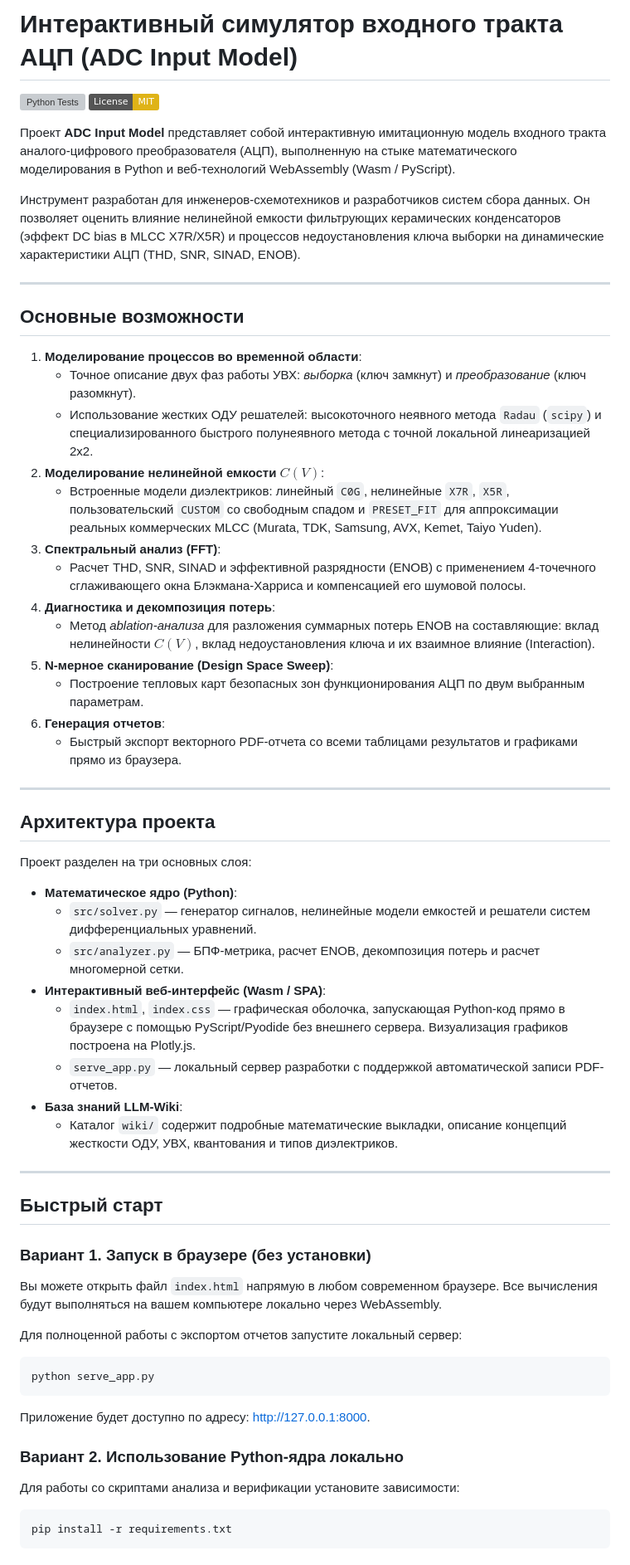
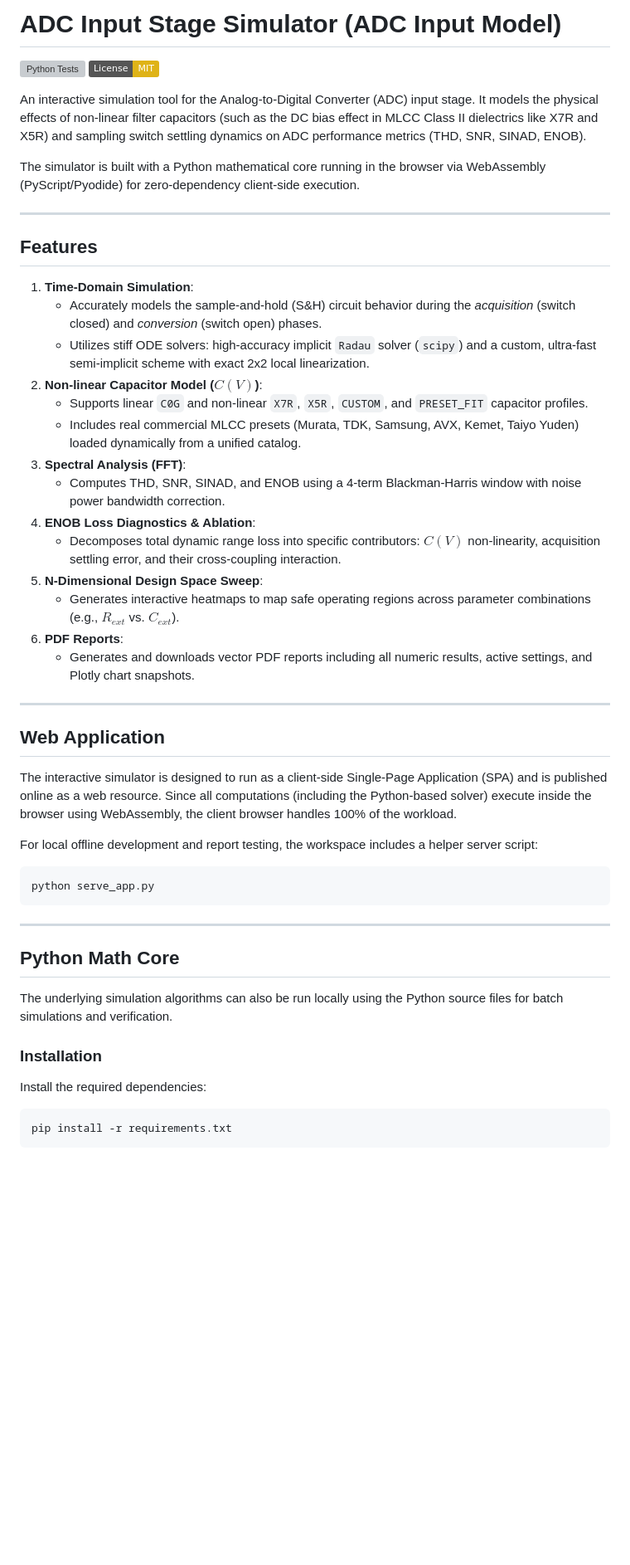
Before and after one commit to DrBorisKuznetsov/ADC_Model, a Markdown page: README.md, the part around one of its changes. Shown at 83% size. Rendered like a GitHub page; badges without logos; blank space fills up the shorter version; grey boxes are pictures that could not be loaded.

Commit message:
docs: rewrite README.md in English and clarify web deployment

````diff
--- a/README.md
+++ b/README.md
@@ -1,2 +1,2 @@
-# Интерактивный симулятор входного тракта АЦП (ADC Input Model)
+# ADC Input Stage Simulator (ADC Input Model)
 
@@ -4,57 +4,47 @@
 [![License: MIT](https://img.shields.io/badge/License-MIT-yellow.svg)](https://opensource.org/licenses/MIT)
 
-Проект **ADC Input Model** представляет собой интерактивную имитационную модель входного тракта аналого-цифрового преобразователя (АЦП), выполненную на стыке математического моделирования в Python и веб-технологий WebAssembly (Wasm / PyScript).
+An interactive simulation tool for the Analog-to-Digital Converter (ADC) input stage. It models the physical effects of non-linear filter capacitors (such as the DC bias effect in MLCC Class II dielectrics like X7R and X5R) and sampling switch settling dynamics on ADC performance metrics (THD, SNR, SINAD, ENOB).
 
-Инструмент разработан для инженеров-схемотехников и разработчиков систем сбора данных. Он позволяет оценить влияние нелинейной емкости фильтрующих керамических конденсаторов (эффект DC bias в MLCC X7R/X5R) и процессов недоустановления ключа выборки на динамические характеристики АЦП (THD, SNR, SINAD, ENOB).
+The simulator is built with a Python mathematical core running in the browser via WebAssembly (PyScript/Pyodide) for zero-dependency client-side execution.
 
 ---
 
-## Основные возможности
+## Features
 
-1. **Моделирование процессов во временной области**:
-   - Точное описание двух фаз работы УВХ: *выборка* (ключ замкнут) и *преобразование* (ключ разомкнут).
-   - Использование жестких ОДУ решателей: высокоточного неявного метода `Radau` (`scipy`) и специализированного быстрого полунеявного метода с точной локальной линеаризацией 2x2.
-2. **Моделирование нелинейной емкости $C(V)$**:
-   - Встроенные модели диэлектриков: линейный `C0G`, нелинейные `X7R`, `X5R`, пользовательский `CUSTOM` со свободным спадом и `PRESET_FIT` для аппроксимации реальных коммерческих MLCC (Murata, TDK, Samsung, AVX, Kemet, Taiyo Yuden).
-3. **Спектральный анализ (FFT)**:
-   - Расчет THD, SNR, SINAD и эффективной разрядности (ENOB) с применением 4-точечного сглаживающего окна Блэкмана-Харриса и компенсацией его шумовой полосы.
-4. **Диагностика и декомпозиция потерь**:
-   - Метод *ablation-анализа* для разложения суммарных потерь ENOB на составляющие: вклад нелинейности $C(V)$, вклад недоустановления ключа и их взаимное влияние (Interaction).
-5. **N-мерное сканирование (Design Space Sweep)**:
-   - Построение тепловых карт безопасных зон функционирования АЦП по двум выбранным параметрам.
-6. **Генерация отчетов**:
-   - Быстрый экспорт векторного PDF-отчета со всеми таблицами результатов и графиками прямо из браузера.
+1. **Time-Domain Simulation**:
+   - Accurately models the sample-and-hold (S&H) circuit behavior during the *acquisition* (switch closed) and *conversion* (switch open) phases.
+   - Utilizes stiff ODE solvers: high-accuracy implicit `Radau` solver (`scipy`) and a custom, ultra-fast semi-implicit scheme with exact 2x2 local linearization.
+2. **Non-linear Capacitor Model ($C(V)$)**:
+   - Supports linear `C0G` and non-linear `X7R`, `X5R`, `CUSTOM`, and `PRESET_FIT` capacitor profiles.
+   - Includes real commercial MLCC presets (Murata, TDK, Samsung, AVX, Kemet, Taiyo Yuden) loaded dynamically from a unified catalog.
+3. **Spectral Analysis (FFT)**:
+   - Computes THD, SNR, SINAD, and ENOB using a 4-term Blackman-Harris window with noise power bandwidth correction.
+4. **ENOB Loss Diagnostics & Ablation**:
+   - Decomposes total dynamic range loss into specific contributors: $C(V)$ non-linearity, acquisition settling error, and their cross-coupling interaction.
+5. **N-Dimensional Design Space Sweep**:
+   - Generates interactive heatmaps to map safe operating regions across parameter combinations (e.g., $R_{ext}$ vs. $C_{ext}$).
+6. **PDF Reports**:
+   - Generates and downloads vector PDF reports including all numeric results, active settings, and Plotly chart snapshots.
 
 ---
 
-## Архитектура проекта
+## Web Application
 
-Проект разделен на три основных слоя:
+The interactive simulator is designed to run as a client-side Single-Page Application (SPA) and is published online as a web resource. Since all computations (including the Python-based solver) execute inside the browser using WebAssembly, the client browser handles 100% of the workload.
 
-- **Математическое ядро (Python)**:
-  - `src/solver.py` — генератор сигналов, нелинейные модели емкостей и решатели систем дифференциальных уравнений.
-  - `src/analyzer.py` — БПФ-метрика, расчет ENOB, декомпозиция потерь и расчет многомерной сетки.
-- **Интерактивный веб-интерфейс (Wasm / SPA)**:
-  - `index.html`, `index.css` — графическая оболочка, запускающая Python-код прямо в браузере с помощью PyScript/Pyodide без внешнего сервера. Визуализация графиков построена на Plotly.js.
-  - `serve_app.py` — локальный сервер разработки с поддержкой автоматической записи PDF-отчетов.
-- **База знаний LLM-Wiki**:
-  - Каталог `wiki/` содержит подробные математические выкладки, описание концепций жесткости ОДУ, УВХ, квантования и типов диэлектриков.
+For local offline development and report testing, the workspace includes a helper server script:
+```bash
+python serve_app.py
+```
 
 ---
 
-## Быстрый старт
+## Python Math Core
 
-### Вариант 1. Запуск в браузере (без установки)
-Вы можете открыть файл `index.html` напрямую в любом современном браузере. Все вычисления будут выполняться на вашем компьютере локально через WebAssembly.
+The underlying simulation algorithms can also be run locally using the Python source files for batch simulations and verification.
 
-Для полноценной работы с экспортом отчетов запустите локальный сервер:
-```bash
-python serve_app.py
-```
-Приложение будет доступно по адресу: [http://127.0.0.1:8000](http://127.0.0.1:8000).
-
-### Вариант 2. Использование Python-ядра локально
-Для работы со скриптами анализа и верификации установите зависимости:
+### Installation
+Install the required dependencies:
 ```bash
 pip install -r requirements.txt
 ```
````
Also changed, not shown: other parts of README.md (+16 -13 lines).
